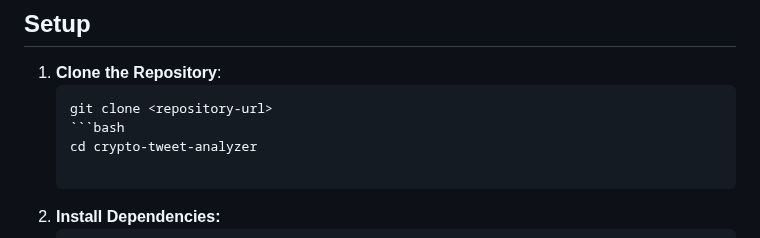
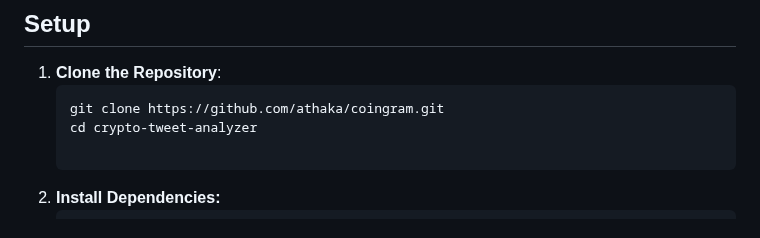
Before and after one commit to athaka/coingram, a Markdown page: README.MD, the part around the change. Rendered like a GitHub page.

Commit message:
better refined README

````diff
--- a/README.MD
+++ b/README.MD
@@ -31,8 +31,7 @@ This tool is designed for non-technical users, providing a simple front-end to e
 
 1. **Clone the Repository**:
    ```bash
-   git clone <repository-url>
-   ```bash
+   git clone https://github.com/athaka/coingram.git
    cd crypto-tweet-analyzer
 
 2. **Install Dependencies:**
````
